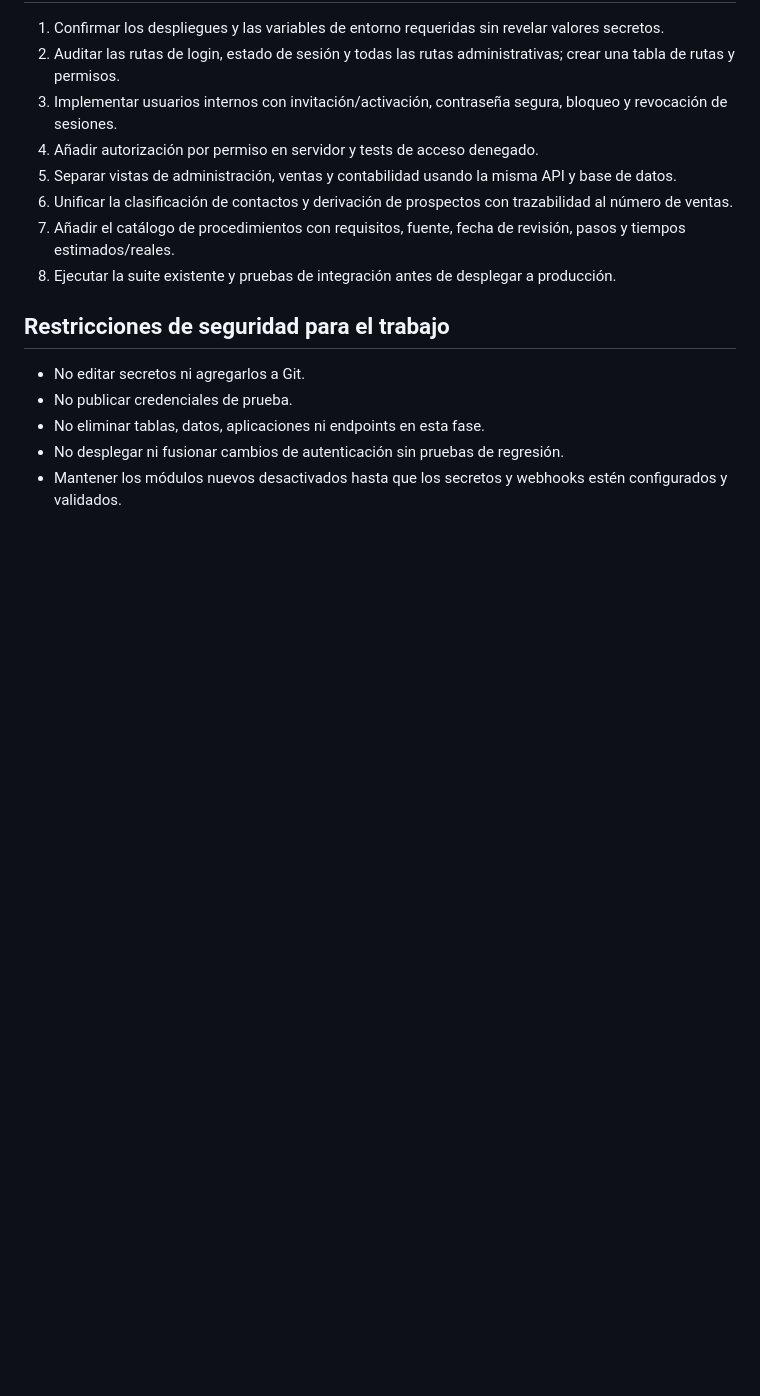
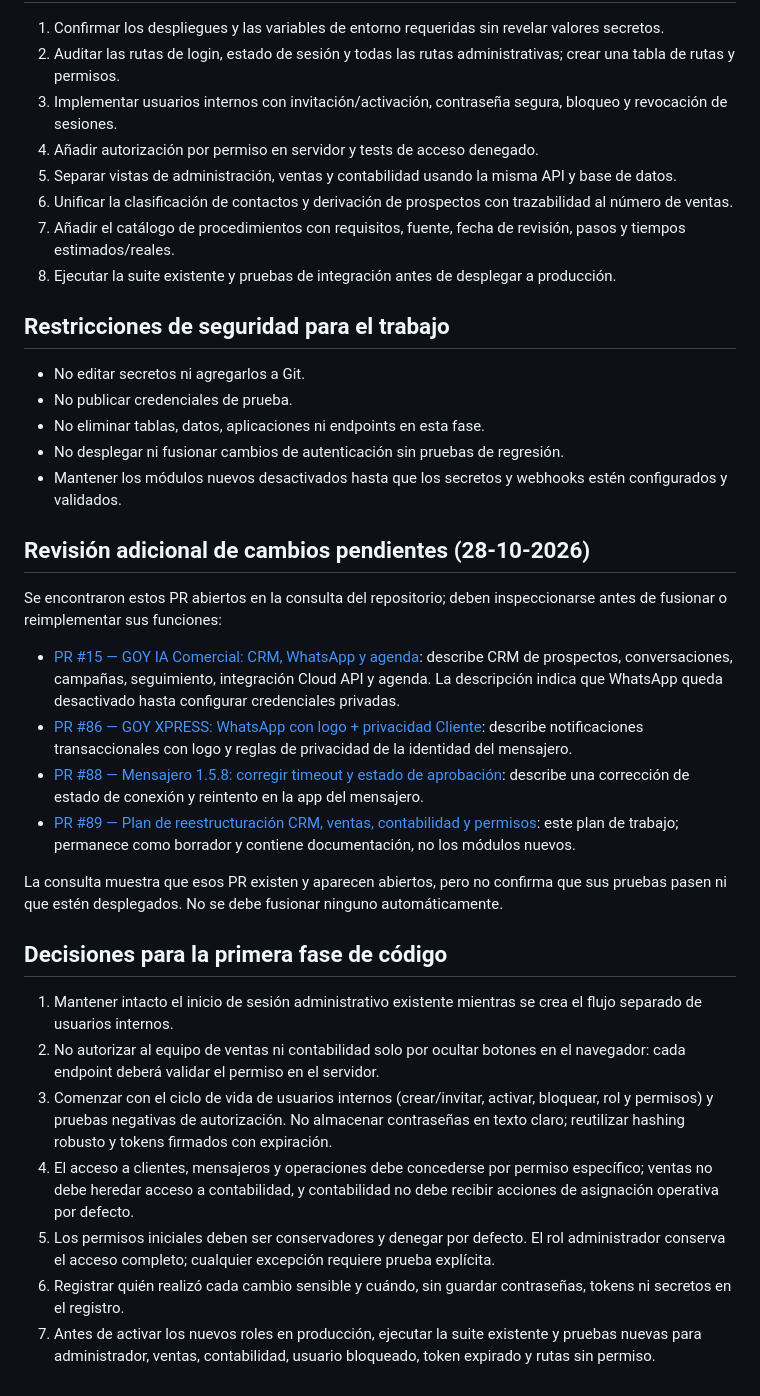
Before and after one commit to kyrshopecu-lgtm/goy-xpress-app, a Markdown page: docs/AUDITORIA_INICIAL_2026-10-28.md, the part around the change. GitHub-like rendering; blank space fills up the shorter version.

Commit message:
docs: registrar dependencias de PR y criterios de seguridad RBAC

```diff
--- a/docs/AUDITORIA_INICIAL_2026-10-28.md
+++ b/docs/AUDITORIA_INICIAL_2026-10-28.md
@@ -50,3 +50,24 @@ Fecha de revisión: 2026-10-28
 - No eliminar tablas, datos, aplicaciones ni endpoints en esta fase.
 - No desplegar ni fusionar cambios de autenticación sin pruebas de regresión.
 - Mantener los módulos nuevos desactivados hasta que los secretos y webhooks estén configurados y validados.
+
+## Revisión adicional de cambios pendientes (28-10-2026)
+
+Se encontraron estos PR abiertos en la consulta del repositorio; deben inspeccionarse antes de fusionar o reimplementar sus funciones:
+
+- [PR #15 — GOY IA Comercial: CRM, WhatsApp y agenda](https://github.com/kyrshopecu-lgtm/goy-xpress-app/pull/15): describe CRM de prospectos, conversaciones, campañas, seguimiento, integración Cloud API y agenda. La descripción indica que WhatsApp queda desactivado hasta configurar credenciales privadas.
+- [PR #86 — GOY XPRESS: WhatsApp con logo + privacidad Cliente](https://github.com/kyrshopecu-lgtm/goy-xpress-app/pull/86): describe notificaciones transaccionales con logo y reglas de privacidad de la identidad del mensajero.
+- [PR #88 — Mensajero 1.5.8: corregir timeout y estado de aprobación](https://github.com/kyrshopecu-lgtm/goy-xpress-app/pull/88): describe una corrección de estado de conexión y reintento en la app del mensajero.
+- [PR #89 — Plan de reestructuración CRM, ventas, contabilidad y permisos](https://github.com/kyrshopecu-lgtm/goy-xpress-app/pull/89): este plan de trabajo; permanece como borrador y contiene documentación, no los módulos nuevos.
+
+La consulta muestra que esos PR existen y aparecen abiertos, pero no confirma que sus pruebas pasen ni que estén desplegados. No se debe fusionar ninguno automáticamente.
+
+## Decisiones para la primera fase de código
+
+1. Mantener intacto el inicio de sesión administrativo existente mientras se crea el flujo separado de usuarios internos.
+2. No autorizar al equipo de ventas ni contabilidad solo por ocultar botones en el navegador: cada endpoint deberá validar el permiso en el servidor.
+3. Comenzar con el ciclo de vida de usuarios internos (crear/invitar, activar, bloquear, rol y permisos) y pruebas negativas de autorización. No almacenar contraseñas en texto claro; reutilizar hashing robusto y tokens firmados con expiración.
+4. El acceso a clientes, mensajeros y operaciones debe concederse por permiso específico; ventas no debe heredar acceso a contabilidad, y contabilidad no debe recibir acciones de asignación operativa por defecto.
+5. Los permisos iniciales deben ser conservadores y denegar por defecto. El rol administrador conserva el acceso completo; cualquier excepción requiere prueba explícita.
+6. Registrar quién realizó cada cambio sensible y cuándo, sin guardar contraseñas, tokens ni secretos en el registro.
+7. Antes de activar los nuevos roles en producción, ejecutar la suite existente y pruebas nuevas para administrador, ventas, contabilidad, usuario bloqueado, token expirado y rutas sin permiso.
```
